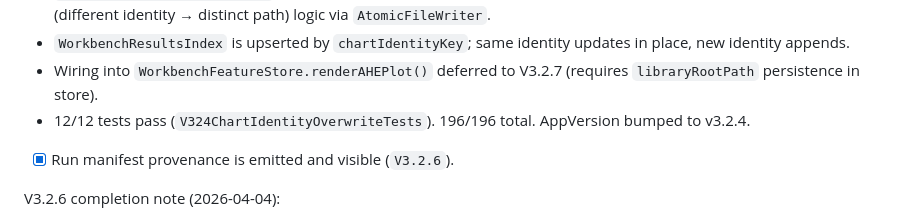
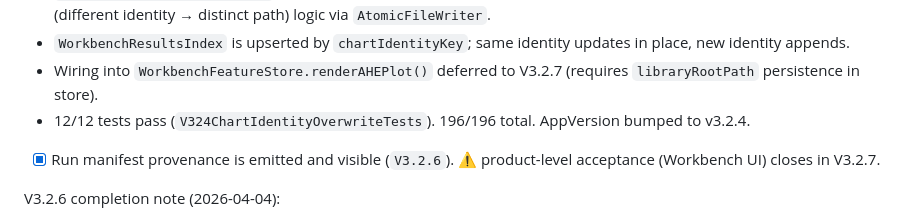
Before and after one commit to Jiaze-Li/SpinLab, a Markdown page: docs/plans/V3_2_ACCEPTANCE_CHECKLIST.md, the part around the change. Drawn GitHub-style.

```diff
--- a/docs/plans/V3_2_ACCEPTANCE_CHECKLIST.md
+++ b/docs/plans/V3_2_ACCEPTANCE_CHECKLIST.md
@@ -57,7 +57,7 @@ V3.2.4 completion note (2026-04-04):
 - Wiring into `WorkbenchFeatureStore.renderAHEPlot()` deferred to V3.2.7 (requires `libraryRootPath` persistence in store).
 - 12/12 tests pass (`V324ChartIdentityOverwriteTests`). 196/196 total. AppVersion bumped to v3.2.4.
 
-- [x] Run manifest provenance is emitted and visible (`V3.2.6`).
+- [x] Run manifest provenance is emitted and visible (`V3.2.6`). ⚠️ product-level acceptance (Workbench UI) closes in V3.2.7.
 
 V3.2.6 completion note (2026-04-04):
 - WorkbenchRunTraceProjection: read-only UI projection built from persisted manifest only, no recomputation from live payload.
```
Also changed, not shown: docs/plans/V3_2_ITERATION_ADDENDUM_2026-04-03.md (+7 -0 lines).
